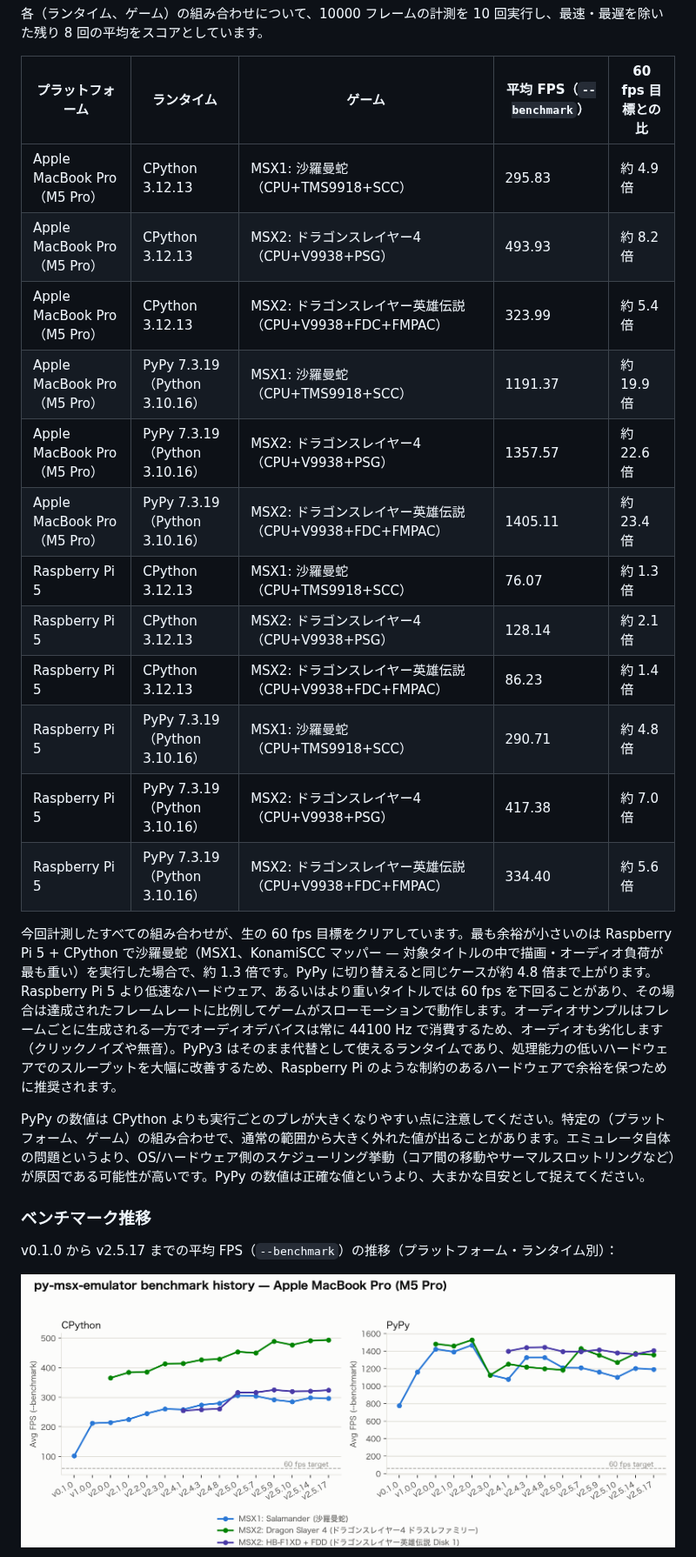
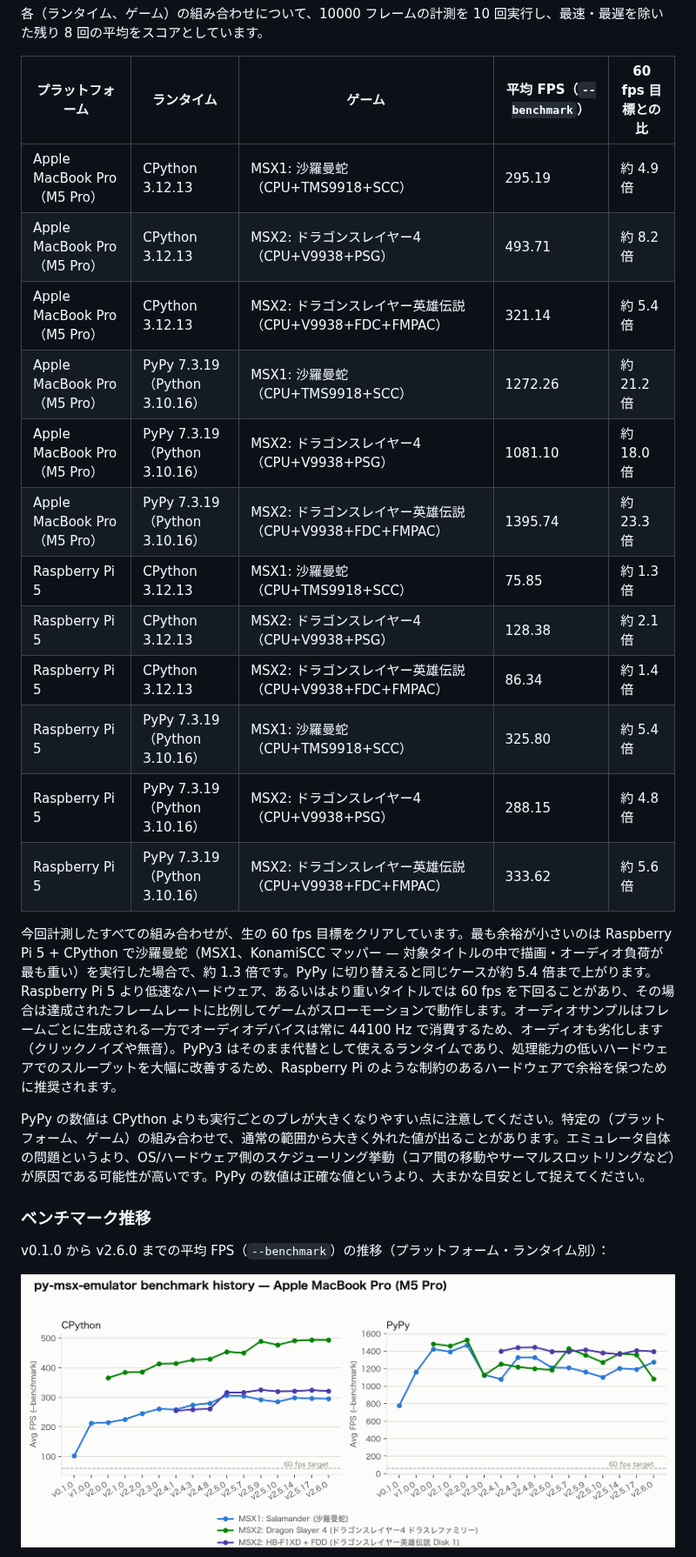
Before and after one commit to SangatsuUsagi/py-msx-emulator, a Markdown page: README_ja.md, the part around the change. Shown at 87% size. Rendered like a GitHub page; pictures changed too: assets/bench-history-m5pro.png.

```diff
--- a/README_ja.md
+++ b/README_ja.md
@@ -348,26 +348,26 @@ All VRAM addresses SHALL be masked to 14 bits (`& 0x3FFF`).
 
 | プラットフォーム | ランタイム | ゲーム | 平均 FPS（`--benchmark`） | 60 fps 目標との比 |
 | --- | --- | --- | --- | --- |
-| Apple MacBook Pro（M5 Pro） | CPython 3.12.13 | MSX1: 沙羅曼蛇（CPU+TMS9918+SCC） | 295.83 | 約 4.9 倍 |
-| Apple MacBook Pro（M5 Pro） | CPython 3.12.13 | MSX2: ドラゴンスレイヤー4（CPU+V9938+PSG） | 493.93 | 約 8.2 倍 |
-| Apple MacBook Pro（M5 Pro） | CPython 3.12.13 | MSX2: ドラゴンスレイヤー英雄伝説（CPU+V9938+FDC+FMPAC） | 323.99 | 約 5.4 倍 |
-| Apple MacBook Pro（M5 Pro） | PyPy 7.3.19（Python 3.10.16） | MSX1: 沙羅曼蛇（CPU+TMS9918+SCC） | 1191.37 | 約 19.9 倍 |
-| Apple MacBook Pro（M5 Pro） | PyPy 7.3.19（Python 3.10.16） | MSX2: ドラゴンスレイヤー4（CPU+V9938+PSG） | 1357.57 | 約 22.6 倍 |
-| Apple MacBook Pro（M5 Pro） | PyPy 7.3.19（Python 3.10.16） | MSX2: ドラゴンスレイヤー英雄伝説（CPU+V9938+FDC+FMPAC） | 1405.11 | 約 23.4 倍 |
-| Raspberry Pi 5 | CPython 3.12.13 | MSX1: 沙羅曼蛇（CPU+TMS9918+SCC） | 76.07 | 約 1.3 倍 |
-| Raspberry Pi 5 | CPython 3.12.13 | MSX2: ドラゴンスレイヤー4（CPU+V9938+PSG） | 128.14 | 約 2.1 倍 |
-| Raspberry Pi 5 | CPython 3.12.13 | MSX2: ドラゴンスレイヤー英雄伝説（CPU+V9938+FDC+FMPAC） | 86.23 | 約 1.4 倍 |
-| Raspberry Pi 5 | PyPy 7.3.19（Python 3.10.16） | MSX1: 沙羅曼蛇（CPU+TMS9918+SCC） | 290.71 | 約 4.8 倍 |
-| Raspberry Pi 5 | PyPy 7.3.19（Python 3.10.16） | MSX2: ドラゴンスレイヤー4（CPU+V9938+PSG） | 417.38 | 約 7.0 倍 |
-| Raspberry Pi 5 | PyPy 7.3.19（Python 3.10.16） | MSX2: ドラゴンスレイヤー英雄伝説（CPU+V9938+FDC+FMPAC） | 334.40 | 約 5.6 倍 |
+| Apple MacBook Pro（M5 Pro） | CPython 3.12.13 | MSX1: 沙羅曼蛇（CPU+TMS9918+SCC） | 295.19 | 約 4.9 倍 |
+| Apple MacBook Pro（M5 Pro） | CPython 3.12.13 | MSX2: ドラゴンスレイヤー4（CPU+V9938+PSG） | 493.71 | 約 8.2 倍 |
+| Apple MacBook Pro（M5 Pro） | CPython 3.12.13 | MSX2: ドラゴンスレイヤー英雄伝説（CPU+V9938+FDC+FMPAC） | 321.14 | 約 5.4 倍 |
+| Apple MacBook Pro（M5 Pro） | PyPy 7.3.19（Python 3.10.16） | MSX1: 沙羅曼蛇（CPU+TMS9918+SCC） | 1272.26 | 約 21.2 倍 |
+| Apple MacBook Pro（M5 Pro） | PyPy 7.3.19（Python 3.10.16） | MSX2: ドラゴンスレイヤー4（CPU+V9938+PSG） | 1081.10 | 約 18.0 倍 |
+| Apple MacBook Pro（M5 Pro） | PyPy 7.3.19（Python 3.10.16） | MSX2: ドラゴンスレイヤー英雄伝説（CPU+V9938+FDC+FMPAC） | 1395.74 | 約 23.3 倍 |
+| Raspberry Pi 5 | CPython 3.12.13 | MSX1: 沙羅曼蛇（CPU+TMS9918+SCC） | 75.85 | 約 1.3 倍 |
+| Raspberry Pi 5 | CPython 3.12.13 | MSX2: ドラゴンスレイヤー4（CPU+V9938+PSG） | 128.38 | 約 2.1 倍 |
+| Raspberry Pi 5 | CPython 3.12.13 | MSX2: ドラゴンスレイヤー英雄伝説（CPU+V9938+FDC+FMPAC） | 86.34 | 約 1.4 倍 |
+| Raspberry Pi 5 | PyPy 7.3.19（Python 3.10.16） | MSX1: 沙羅曼蛇（CPU+TMS9918+SCC） | 325.80 | 約 5.4 倍 |
+| Raspberry Pi 5 | PyPy 7.3.19（Python 3.10.16） | MSX2: ドラゴンスレイヤー4（CPU+V9938+PSG） | 288.15 | 約 4.8 倍 |
+| Raspberry Pi 5 | PyPy 7.3.19（Python 3.10.16） | MSX2: ドラゴンスレイヤー英雄伝説（CPU+V9938+FDC+FMPAC） | 333.62 | 約 5.6 倍 |
 
-今回計測したすべての組み合わせが、生の 60 fps 目標をクリアしています。最も余裕が小さいのは Raspberry Pi 5 + CPython で沙羅曼蛇（MSX1、KonamiSCC マッパー — 対象タイトルの中で描画・オーディオ負荷が最も重い）を実行した場合で、約 1.3 倍です。PyPy に切り替えると同じケースが約 4.8 倍まで上がります。Raspberry Pi 5 より低速なハードウェア、あるいはより重いタイトルでは 60 fps を下回ることがあり、その場合は達成されたフレームレートに比例してゲームがスローモーションで動作します。オーディオサンプルはフレームごとに生成される一方でオーディオデバイスは常に 44100 Hz で消費するため、オーディオも劣化します（クリックノイズや無音）。PyPy3 はそのまま代替として使えるランタイムであり、処理能力の低いハードウェアでのスループットを大幅に改善するため、Raspberry Pi のような制約のあるハードウェアで余裕を保つために推奨されます。
+今回計測したすべての組み合わせが、生の 60 fps 目標をクリアしています。最も余裕が小さいのは Raspberry Pi 5 + CPython で沙羅曼蛇（MSX1、KonamiSCC マッパー — 対象タイトルの中で描画・オーディオ負荷が最も重い）を実行した場合で、約 1.3 倍です。PyPy に切り替えると同じケースが約 5.4 倍まで上がります。Raspberry Pi 5 より低速なハードウェア、あるいはより重いタイトルでは 60 fps を下回ることがあり、その場合は達成されたフレームレートに比例してゲームがスローモーションで動作します。オーディオサンプルはフレームごとに生成される一方でオーディオデバイスは常に 44100 Hz で消費するため、オーディオも劣化します（クリックノイズや無音）。PyPy3 はそのまま代替として使えるランタイムであり、処理能力の低いハードウェアでのスループットを大幅に改善するため、Raspberry Pi のような制約のあるハードウェアで余裕を保つために推奨されます。
 
 PyPy の数値は CPython よりも実行ごとのブレが大きくなりやすい点に注意してください。特定の（プラットフォーム、ゲーム）の組み合わせで、通常の範囲から大きく外れた値が出ることがあります。エミュレータ自体の問題というより、OS/ハードウェア側のスケジューリング挙動（コア間の移動やサーマルスロットリングなど）が原因である可能性が高いです。PyPy の数値は正確な値というより、大まかな目安として捉えてください。
 
 ### ベンチマーク推移
 
-v0.1.0 から v2.5.17 までの平均 FPS（`--benchmark`）の推移（プラットフォーム・ランタイム別）：
+v0.1.0 から v2.6.0 までの平均 FPS（`--benchmark`）の推移（プラットフォーム・ランタイム別）：
 
 ![Apple MacBook Pro（M5 Pro）でのベンチマーク推移](assets/bench-history-m5pro.png)
 
```
Also changed, not shown: README.md (+14 -14 lines), assets/bench-history-rpi5.png.
